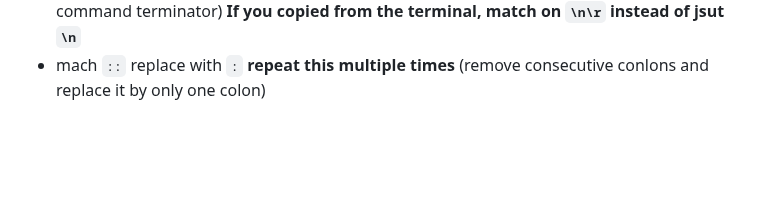
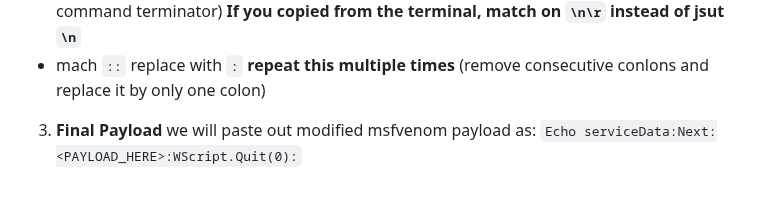
Before and after one commit to solimanalmansor/OSWE-Prep, a Markdown page: OSWE-Labs/ManageEngine/README.md, the part around the change. Rendered like a GitHub page; blank space fills up the shorter version.

```diff
--- a/OSWE-Labs/ManageEngine/README.md
+++ b/OSWE-Labs/ManageEngine/README.md
@@ -34,3 +34,5 @@ Match and replace roles in Notepad++ (to make the payload oneliner):
 - `    ` (remove tabs)
 - match `\n` replace with `:` (remove newline and replace it with `:` which is the VB script command terminator) **If you copied from the terminal, match on `\n\r` instead of jsut `\n`**
 - mach `::` replace with `:` **repeat this multiple times** (remove consecutive conlons and replace it by only one colon)
+3. **Final Payload**
+we will paste out modified msfvenom payload as: `Echo serviceData:Next:<PAYLOAD_HERE>:WScript.Quit(0):`
```
